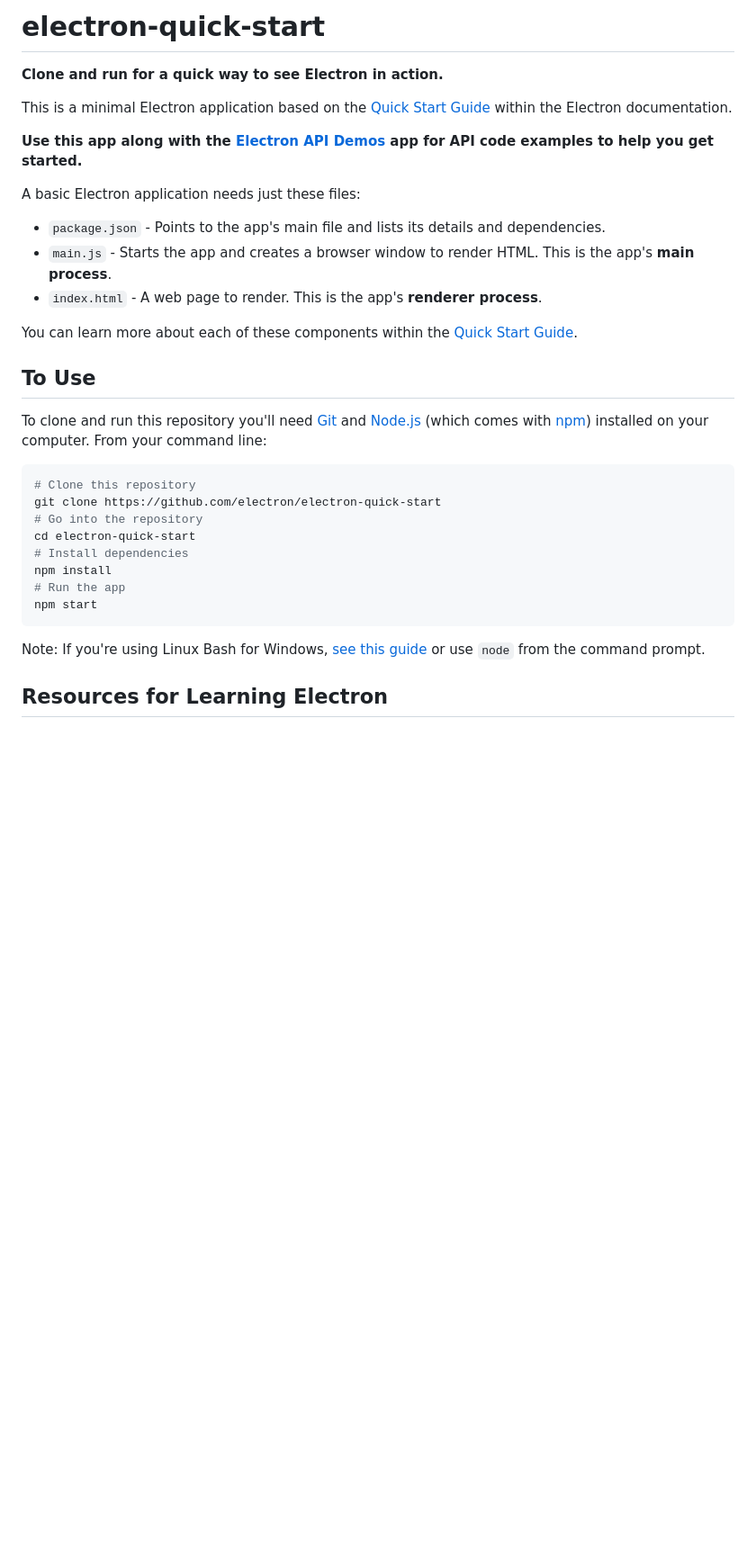
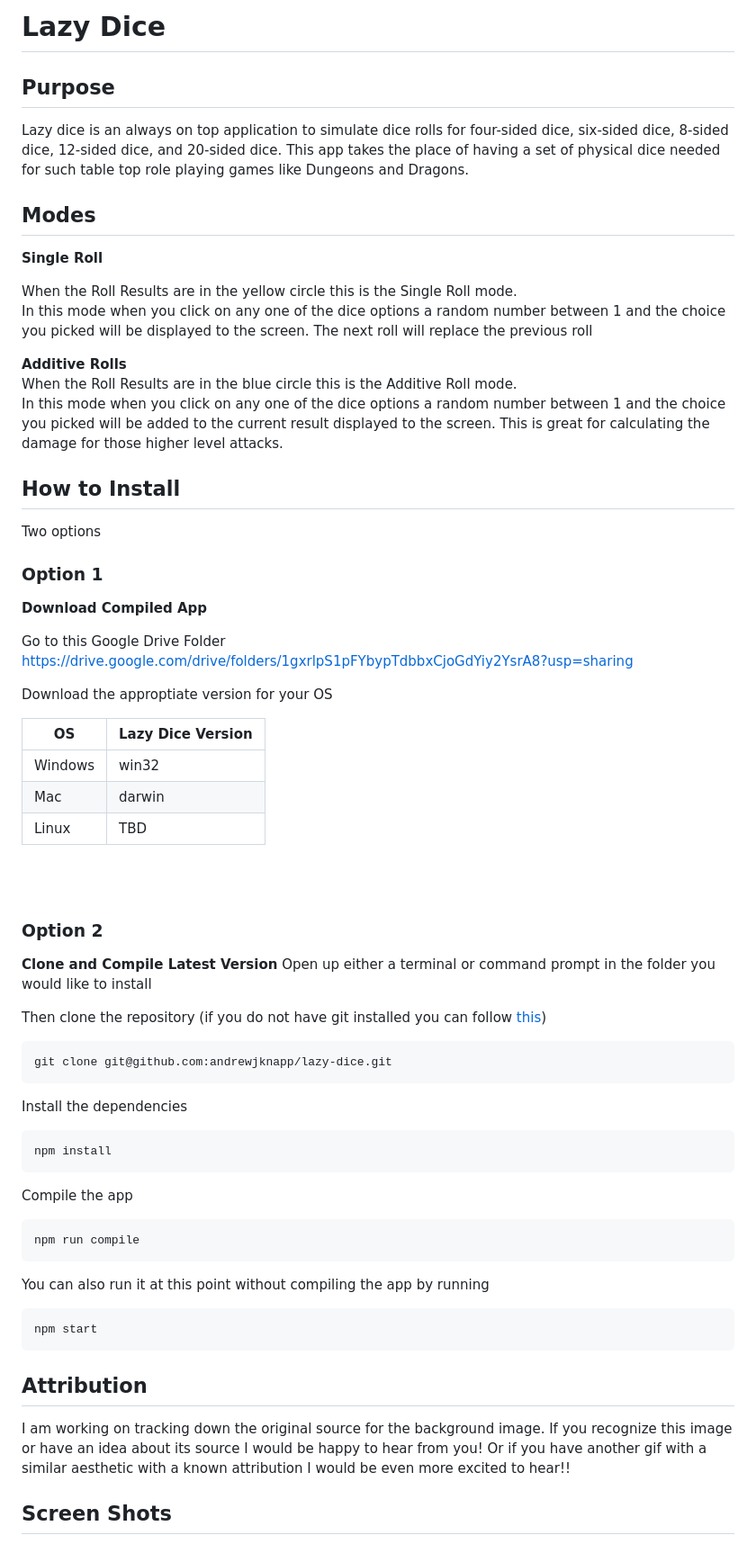
Before and after one commit to andrewjknapp/lazy-dice, a Markdown page: README.md, the part around the change printed below. Shown: that part at 90% size. Rendered like a GitHub page; blank space fills up the shorter version.

Commit message:
Added Descriptive Readme

````diff
--- a/README.md
+++ b/README.md
@@ -1,35 +1,68 @@
-# electron-quick-start
+# Lazy Dice
 
-**Clone and run for a quick way to see Electron in action.**
+## Purpose
+Lazy dice is an always on top application to simulate dice rolls for four-sided dice, six-sided dice, 8-sided dice, 12-sided dice, and 20-sided dice. This app takes the place of having a set of physical dice needed for such table top role playing games like Dungeons and Dragons.
 
-This is a minimal Electron application based on the [Quick Start Guide](https://electronjs.org/docs/tutorial/quick-start) within the Electron documentation.
+## Modes
 
-**Use this app along with the [Electron API Demos](https://electronjs.org/#get-started) app for API code examples to help you get started.**
+**Single Roll**
+<p>When the Roll Results are in the yellow circle this is the Single Roll mode. <br>
+In this mode when you click on any one of the dice options a random number between 1 and the choice you picked will be displayed to the screen. The next roll will replace the previous roll</p>
 
-A basic Electron application needs just these files:
+**Additive Rolls**
+<br>
+When the Roll Results are in the blue circle this is the Additive Roll mode.
+<br>
+In this mode when you click on any one of the dice options a random number between 1 and the choice you picked will be added to the current result displayed to the screen. This is great for calculating the damage for those higher level attacks.
 
-- `package.json` - Points to the app's main file and lists its details and dependencies.
-- `main.js` - Starts the app and creates a browser window to render HTML. This is the app's **main process**.
-- `index.html` - A web page to render. This is the app's **renderer process**.
+## How to Install
+Two options
+### Option 1
+**Download Compiled App**
 
-You can learn more about each of these components within the [Quick Start Guide](https://electronjs.org/docs/tutorial/quick-start).
+Go to this Google Drive Folder
+https://drive.google.com/drive/folders/1gxrlpS1pFYbypTdbbxCjoGdYiy2YsrA8?usp=sharing
 
-## To Use
+Download the approptiate version for your OS
 
-To clone and run this repository you'll need [Git](https://git-scm.com) and [Node.js](https://nodejs.org/en/download/) (which comes with [npm](http://npmjs.com)) installed on your computer. From your command line:
+| OS      | Lazy Dice Version |
+|---------|-------------------|
+| Windows | win32             |
+| Mac     | darwin            |
+| Linux   | TBD               |
 
-```bash
-# Clone this repository
-git clone https://github.com/electron/electron-quick-start
-# Go into the repository
-cd electron-quick-start
-# Install dependencies
+<br>
+<br>
+
+### Option 2
+**Clone and Compile Latest Version**
+Open up either a terminal or command prompt in the folder you would like to install
+
+Then clone the repository
+(if you do not have git installed you can follow [this](https://git-scm.com/book/en/v2/Getting-Started-Installing-Git))
+```
+git clone git@github.com:andrewjknapp/lazy-dice.git
+```
+
+Install the dependencies
+```
 npm install
-# Run the app
+```
+
+Compile the app
+```
+npm run compile
+```
+
+You can also run it at this point without compiling the app by running
+```
 npm start
 ```
 
-Note: If you're using Linux Bash for Windows, [see this guide](https://www.howtogeek.com/261575/how-to-run-graphical-linux-desktop-applications-from-windows-10s-bash-shell/) or use `node` from the command prompt.
+## Attribution
+I am working on tracking down the original source for the background image.
+If you recognize this image or have an idea about its source I would be happy to hear from you!
+Or if you have another gif with a similar aesthetic with a known attribution I would be even more excited to hear!!
 
-## Resources for Learning Electron
+## Screen Shots
 
````
Also changed, not shown: other parts of README.md (+12 -9 lines), assets/additive-roll.png (added), assets/single-roll.png (added), 1 other file.
